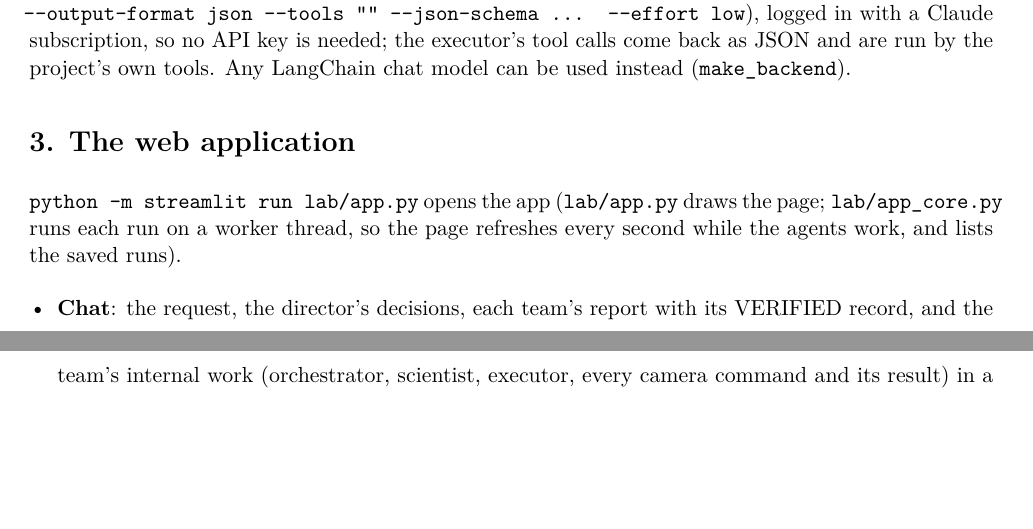
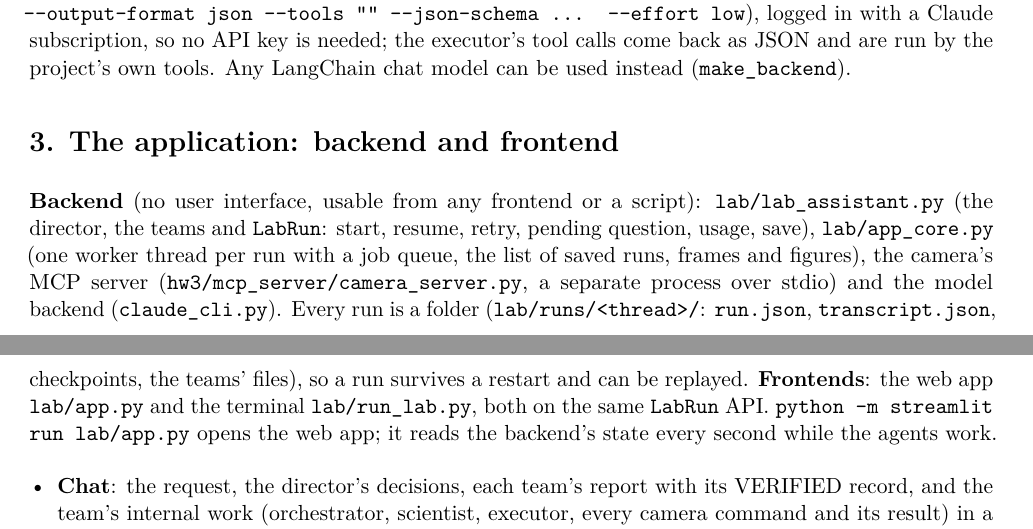
Before and after one commit to 10mirzoyan71/photonicsai-lab, a LaTeX problem sheet (report/homework45.tex): two parts of pages 2 and 3 of 6, joined at a grey line, cut so that both start at the same text, the shorter picture padded with empty space. Compiled offline with pdfLaTeX.

Commit message:
Report: Homework 4 title, backend/frontend and accuracy; far-field values

```diff
--- a/report/homework45.tex
+++ b/report/homework45.tex
@@ -117,10 +121,17 @@ so no API key is needed; the executor's tool calls come back as JSON and are run
 LangChain chat model can be used instead (\texttt{make\_backend}).
 
 %======================================================================
-\section*{3. The web application}
+\section*{3. The application: backend and frontend}
 %======================================================================
-\texttt{python -m streamlit run lab/app.py} opens the app (\texttt{lab/app.py} draws the page; \texttt{lab/app\_core.py}
-runs each run on a worker thread, so the page refreshes every second while the agents work, and lists the saved runs).
+\textbf{Backend} (no user interface, usable from any frontend or a script): \texttt{lab/lab\_assistant.py} (the director,
+the teams and \texttt{LabRun}: start, resume, retry, pending question, usage, save), \texttt{lab/app\_core.py} (one worker
+thread per run with a job queue, the list of saved runs, frames and figures), the camera's MCP server
+(\texttt{hw3/mcp\_server/camera\_server.py}, a separate process over stdio) and the model backend
+(\texttt{claude\_cli.py}). Every run is a folder (\texttt{lab/runs/<thread>/}: \texttt{run.json}, \texttt{transcript.json},
+checkpoints, the teams' files), so a run survives a restart and can be replayed. \textbf{Frontends}: the web app
+\texttt{lab/app.py} and the terminal \texttt{lab/run\_lab.py}, both on the same \texttt{LabRun} API.
+\texttt{python -m streamlit run lab/app.py} opens the web app; it reads the backend's state every second while the
+agents work.
 \begin{itemize}[leftmargin=*,itemsep=1pt]
 \item \textbf{Chat}: the request, the director's decisions, each team's report with its VERIFIED record, and the team's
   internal work (orchestrator, scientist, executor, every camera command and its result) in a box per task.
```
Also changed, not shown: README.md, report/homework45.pdf, report/homework45.tex (13 more changed lines).
